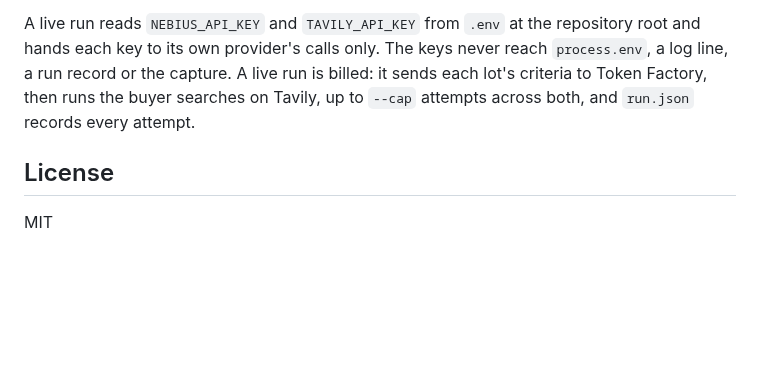
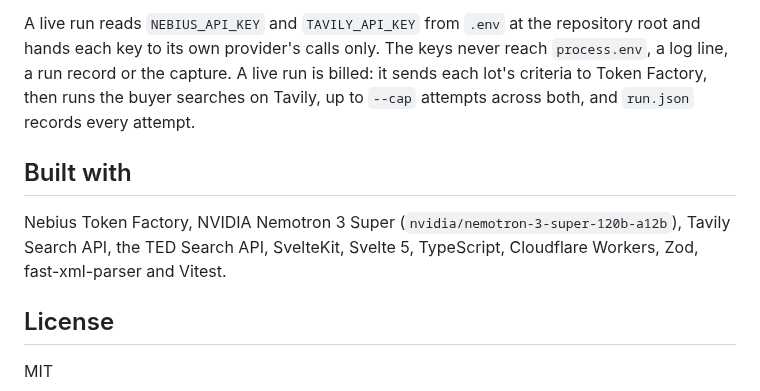
Before and after one commit to voyagi/pagefifty, a Markdown page: README.md, the part around one of its changes. Rendered like a GitHub page; blank space fills up the shorter version.

```diff
--- a/README.md
+++ b/README.md
@@ -71,6 +154,12 @@ record or the capture. A live run is billed: it sends each lot's criteria to Tok
 runs the buyer searches on Tavily, up to `--cap` attempts across both, and `run.json` records every
 attempt.
 
+## Built with
+
+Nebius Token Factory, NVIDIA Nemotron 3 Super (`nvidia/nemotron-3-super-120b-a12b`), Tavily Search
+API, the TED Search API, SvelteKit, Svelte 5, TypeScript, Cloudflare Workers, Zod, fast-xml-parser
+and Vitest.
+
 ## License
 
 MIT
```
Also changed, not shown: other parts of README.md (+94 -11 lines), docs/images/record.png (added), docs/images/refusal.png (added), docs/images/verdict.png (added).
